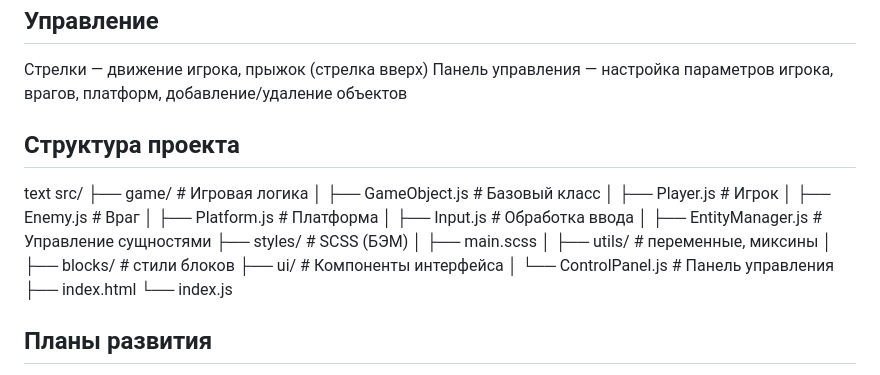
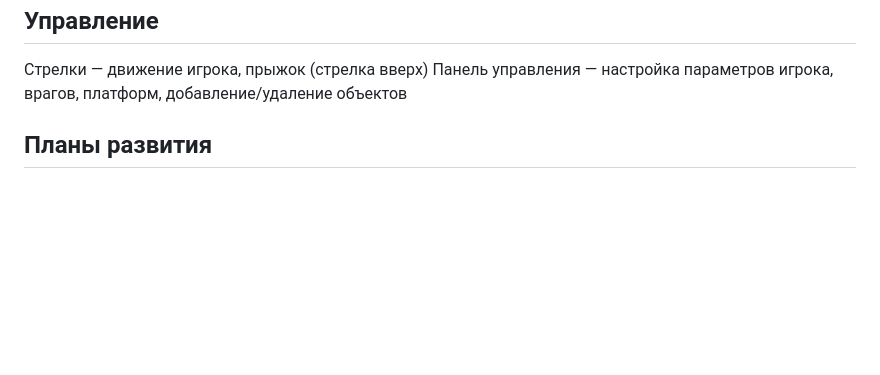
Before and after one commit to Eurodancer26/game-engine-tutorial, a Markdown page: README.md, the part around the change. GitHub-like rendering; blank space fills up the shorter version.

```diff
--- a/README.md
+++ b/README.md
@@ -34,25 +34,6 @@ npm start
 ## Управление
 Стрелки — движение игрока, прыжок (стрелка вверх)
 Панель управления — настройка параметров игрока, врагов, платформ, добавление/удаление объектов
-
-## Структура проекта
-text
-src/
-├── game/                 # Игровая логика
-│   ├── GameObject.js     # Базовый класс
-│   ├── Player.js         # Игрок
-│   ├── Enemy.js          # Враг
-│   ├── Platform.js       # Платформа
-│   ├── Input.js          # Обработка ввода
-│   ├── EntityManager.js  # Управление сущностями
-├── styles/               # SCSS (БЭМ)
-│   ├── main.scss
-│   ├── utils/            # переменные, миксины
-│   ├── blocks/           # стили блоков
-├── ui/                   # Компоненты интерфейса
-│   └── ControlPanel.js   # Панель управления
-├── index.html
-└── index.js
 
 ## Планы развития
 - Базовый игровой цикл и управление
```
